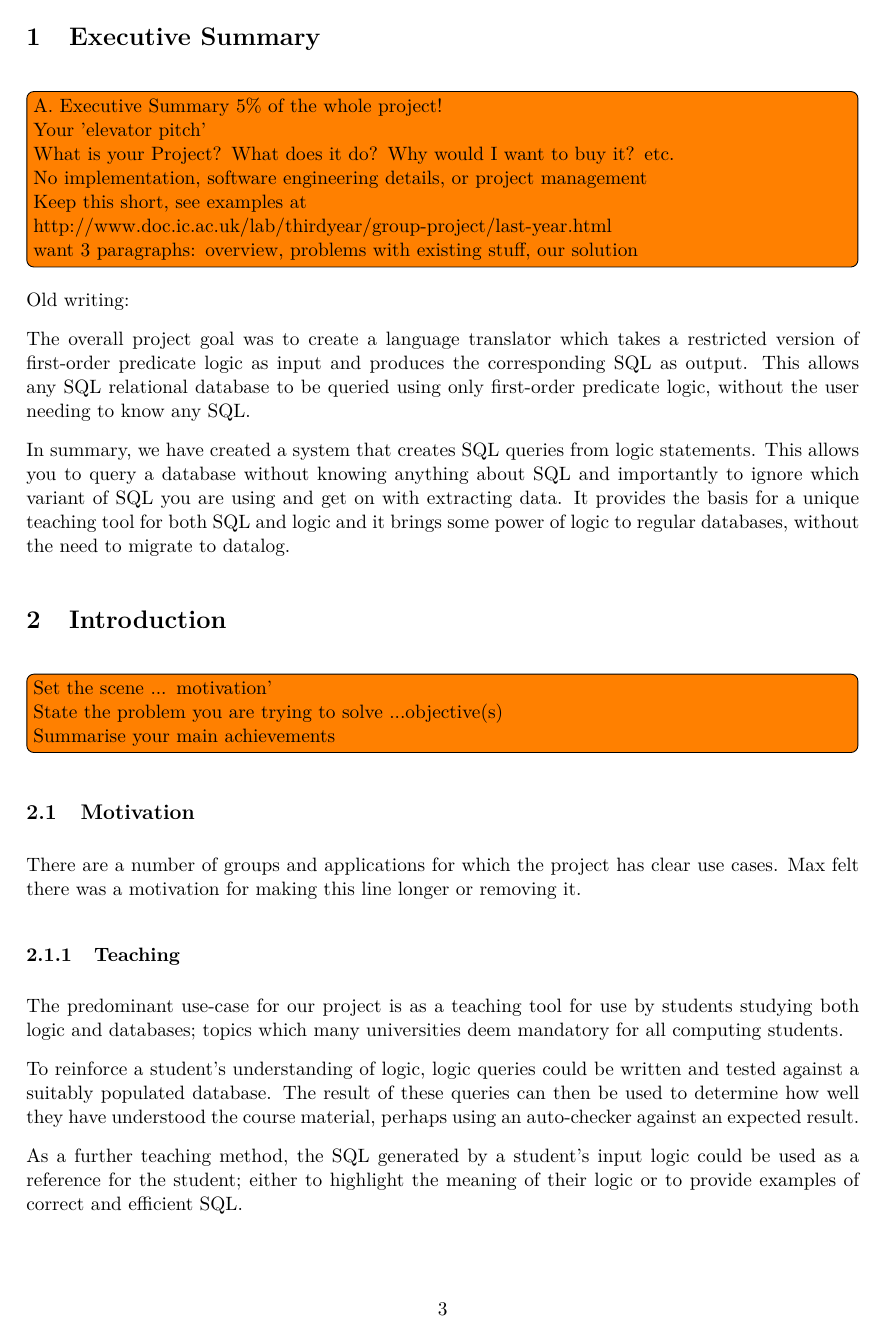
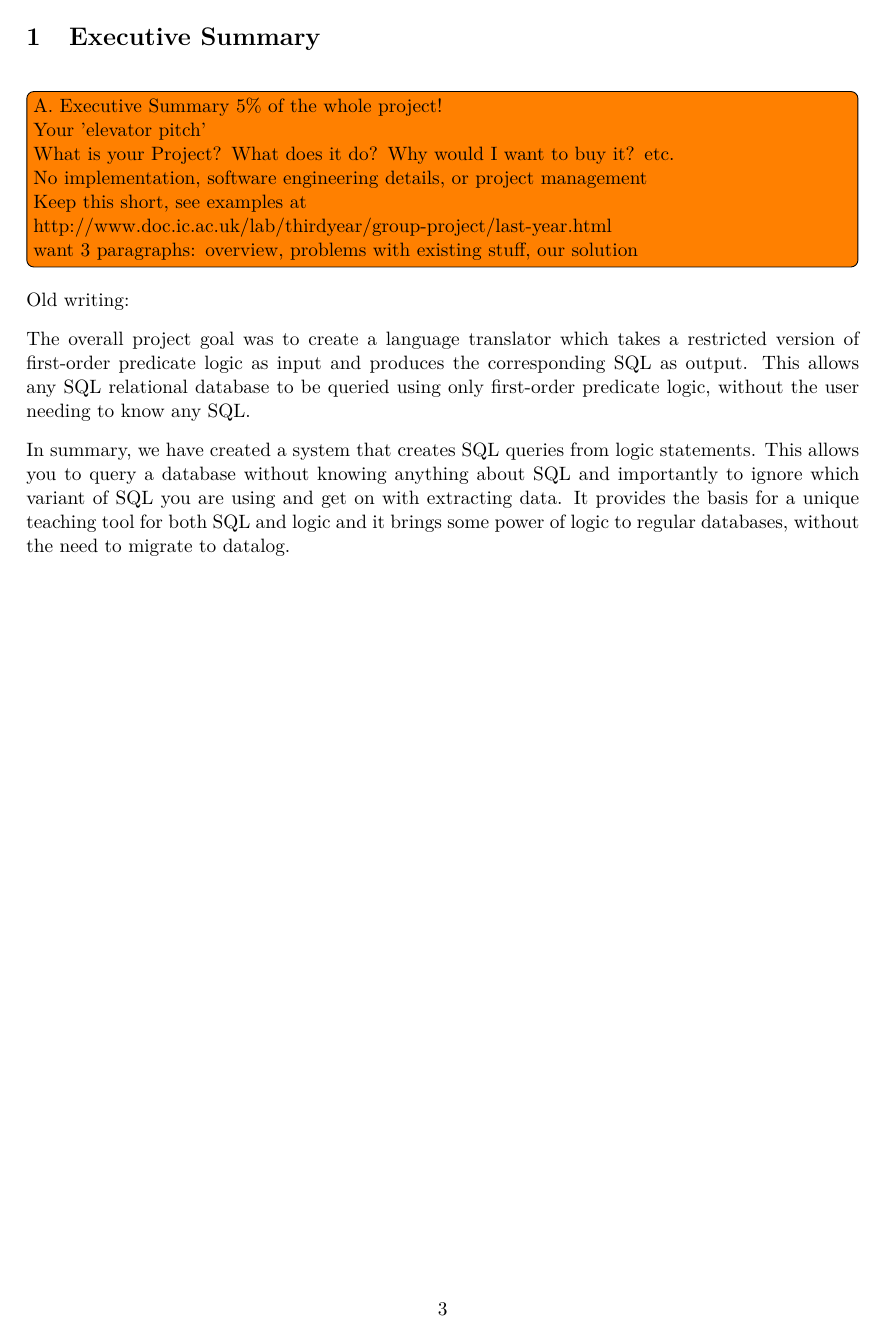
Before and after one commit to Tedworthy/ATLAST, a LaTeX document (report/report.tex): page 4 of 43 before the commit and page 4 of 47 after it. Compiled offline with pdfLaTeX.

Commit message:
New sections now begin on a new page. This is needed for readability...

```diff
--- a/report/report.tex
+++ b/report/report.tex
@@ -24,7 +24,9 @@
 \usepackage{amssymb}% http://ctan.org/pkg/amssymb
 \usepackage{pifont}% http://ctan.org/pkg/pifont
 \usepackage{titlesec}
-\usepackage{wrapfig}
+
+\newcommand{\sectionbreak}{\clearpage} % start each sec on new page
+
 \setcounter{secnumdepth}{4}
 \titleformat{\paragraph}
 {\normalfont\normalsize\bfseries}{\theparagraph}{1em}{}
```
